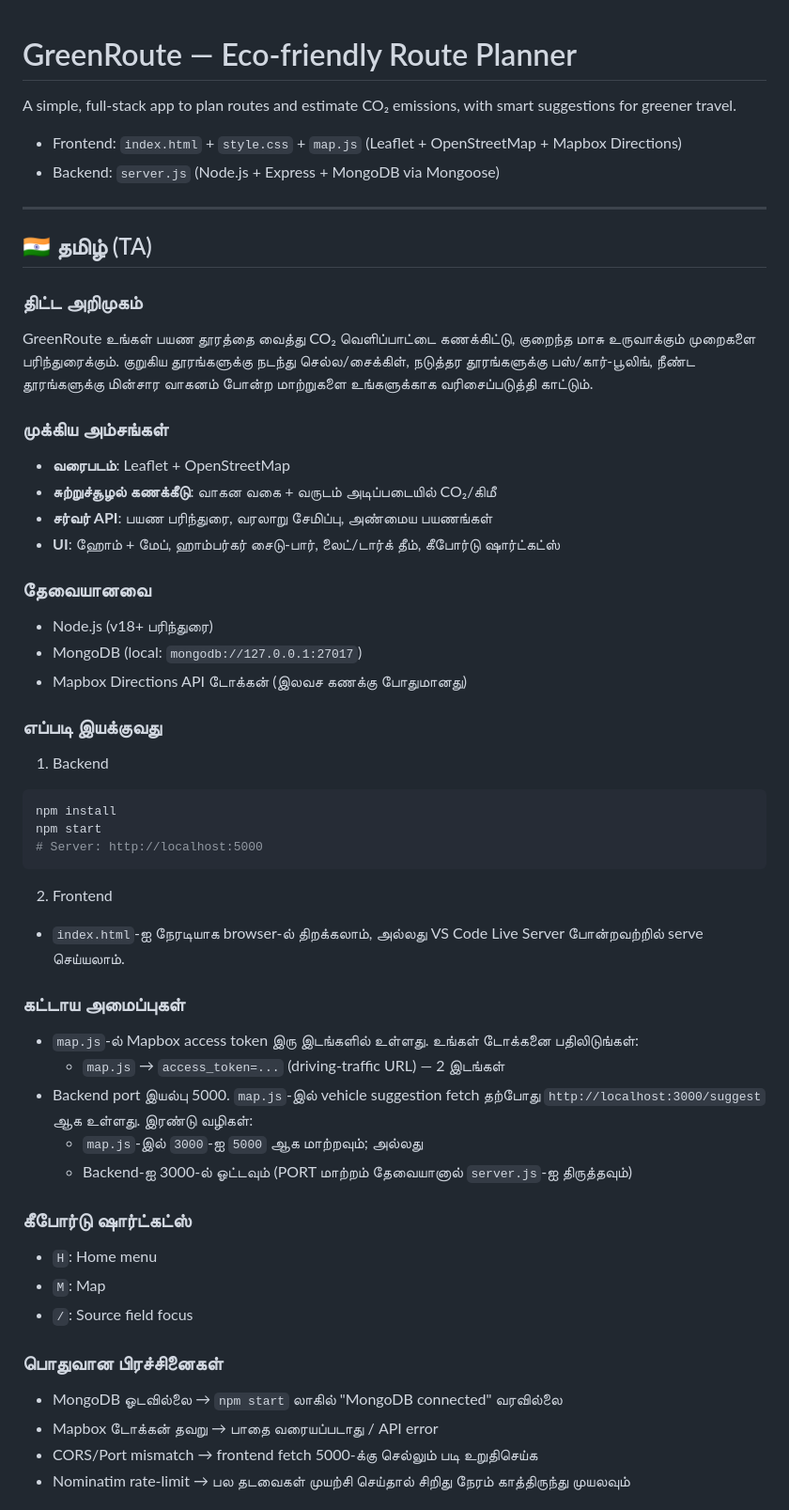
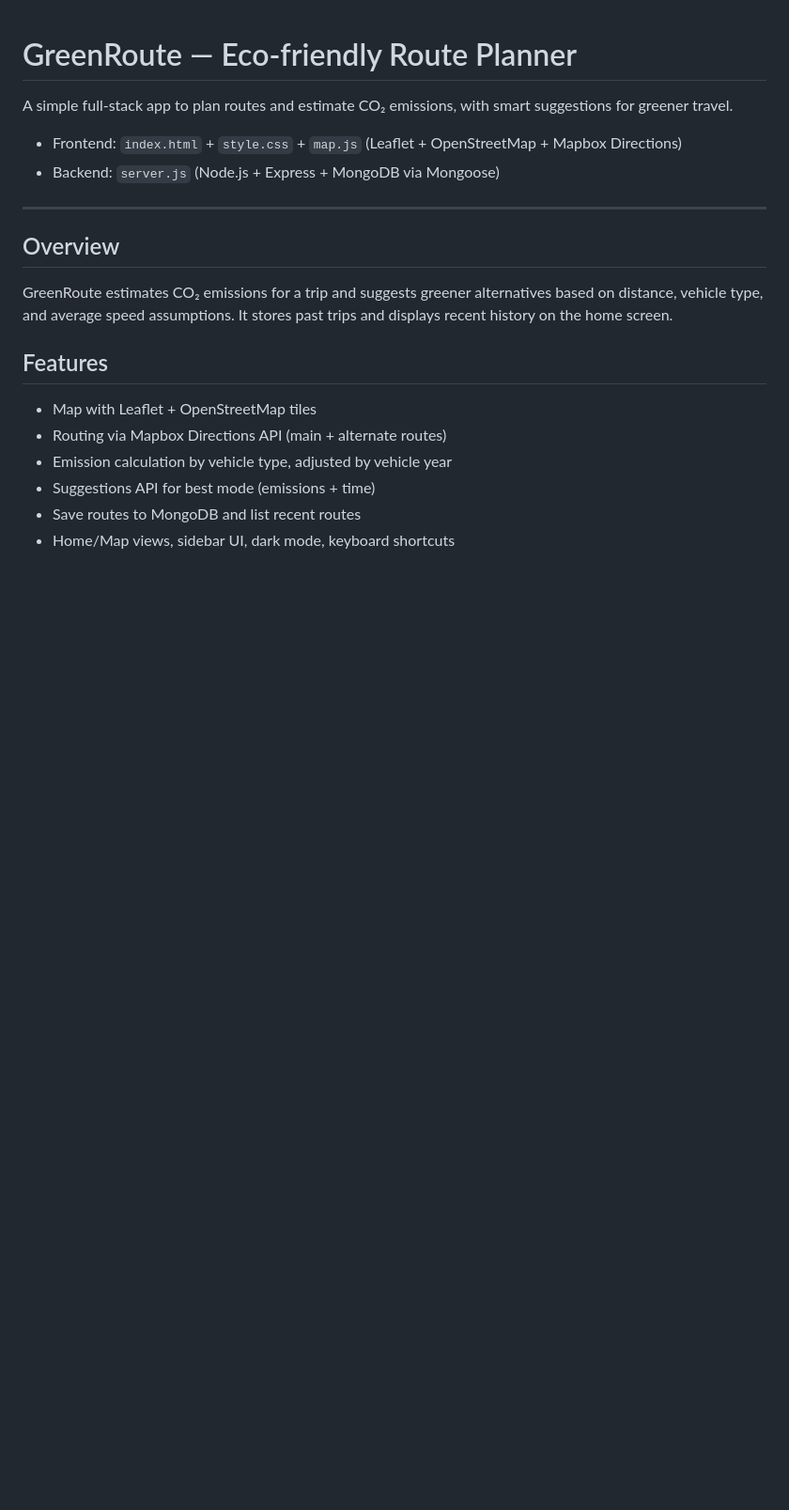
Before and after one commit to DeepakJD1226/VerdeRoute, a Markdown page: README.md, the part around one of its changes. Shown at 94% size. Rendered like a GitHub page; blank space fills up the shorter version.

````diff
--- a/README.md
+++ b/README.md
@@ -1,53 +1,20 @@
 # GreenRoute — Eco‑friendly Route Planner
 
-A simple, full‑stack app to plan routes and estimate CO₂ emissions, with smart suggestions for greener travel.
+A simple full‑stack app to plan routes and estimate CO₂ emissions, with smart suggestions for greener travel.
 
 - Frontend: `index.html` + `style.css` + `map.js` (Leaflet + OpenStreetMap + Mapbox Directions)
 - Backend: `server.js` (Node.js + Express + MongoDB via Mongoose)
 
 ---
 
-## 🇮🇳 தமிழ் (TA)
+## Overview
+GreenRoute estimates CO₂ emissions for a trip and suggests greener alternatives based on distance, vehicle type, and average speed assumptions. It stores past trips and displays recent history on the home screen.
 
-### திட்ட அறிமுகம்
-GreenRoute உங்கள் பயண தூரத்தை வைத்து CO₂ வெளிப்பாட்டை கணக்கிட்டு, குறைந்த மாசு உருவாக்கும் முறைகளை பரிந்துரைக்கும். குறுகிய தூரங்களுக்கு நடந்து செல்ல/சைக்கிள், நடுத்தர தூரங்களுக்கு பஸ்/கார்‑பூலிங், நீண்ட தூரங்களுக்கு மின்சார வாகனம் போன்ற மாற்றுகளை உங்களுக்காக வரிசைப்படுத்தி காட்டும்.
+## Features
+- Map with Leaflet + OpenStreetMap tiles
+- Routing via Mapbox Directions API (main + alternate routes)
+- Emission calculation by vehicle type, adjusted by vehicle year
+- Suggestions API for best mode (emissions + time)
+- Save routes to MongoDB and list recent routes
+- Home/Map views, sidebar UI, dark mode, keyboard shortcuts
 
-### முக்கிய அம்சங்கள்
-- **வரைபடம்**: Leaflet + OpenStreetMap
-- **சுற்றுச்சூழல் கணக்கீடு**: வாகன வகை + வருடம் அடிப்படையில் CO₂/கிமீ
-- **சர்வர் API**: பயண பரிந்துரை, வரலாறு சேமிப்பு, அண்மைய பயணங்கள்
-- **UI**: ஹோம் + மேப், ஹாம்பர்கர் சைடு‑பார், லைட்/டார்க் தீம், கீபோர்டு ஷார்ட்கட்ஸ்
-
-### தேவையானவை
-- Node.js (v18+ பரிந்துரை)
-- MongoDB (local: `mongodb://127.0.0.1:27017`)
-- Mapbox Directions API டோக்கன் (இலவச கணக்கு போதுமானது)
-
-### எப்படி இயக்குவது
-1) Backend
-```bash
-npm install
-npm start
-# Server: http://localhost:5000
-```
-2) Frontend
-- `index.html`‑ஐ நேரடியாக browser‑ல் திறக்கலாம், அல்லது VS Code Live Server போன்றவற்றில் serve செய்யலாம்.
-
-### கட்டாய அமைப்புகள்
-- `map.js`‑ல் Mapbox access token இரு இடங்களில் உள்ளது. உங்கள் டோக்கனை பதிலிடுங்கள்:
-  - `map.js` → `access_token=...` (driving‑traffic URL) — 2 இடங்கள்
-- Backend port இயல்பு 5000. `map.js`‑இல் vehicle suggestion fetch தற்போது `http://localhost:3000/suggest` ஆக உள்ளது. இரண்டு வழிகள்:
-  - `map.js`‑இல் `3000`‑ஐ `5000` ஆக மாற்றவும்; அல்லது
-  - Backend‑ஐ 3000‑ல் ஓட்டவும் (PORT மாற்றம் தேவையானால் `server.js`‑ஐ திருத்தவும்)
-
-### கீபோர்டு ஷார்ட்கட்ஸ்
-- `H`: Home menu
-- `M`: Map
-- `/`: Source field focus
-
-### பொதுவான பிரச்சினைகள்
-- MongoDB ஓடவில்லை → `npm start` லாகில் "MongoDB connected" வரவில்லை
-- Mapbox டோக்கன் தவறு → பாதை வரையப்படாது / API error
-- CORS/Port mismatch → frontend fetch 5000‑க்கு செல்லும் படி உறுதிசெய்க
-- Nominatim rate‑limit → பல தடவைகள் முயற்சி செய்தால் சிறிது நேரம் காத்திருந்து முயலவும்
-
````
Also changed, not shown: other parts of README.md (+38 -45 lines).
